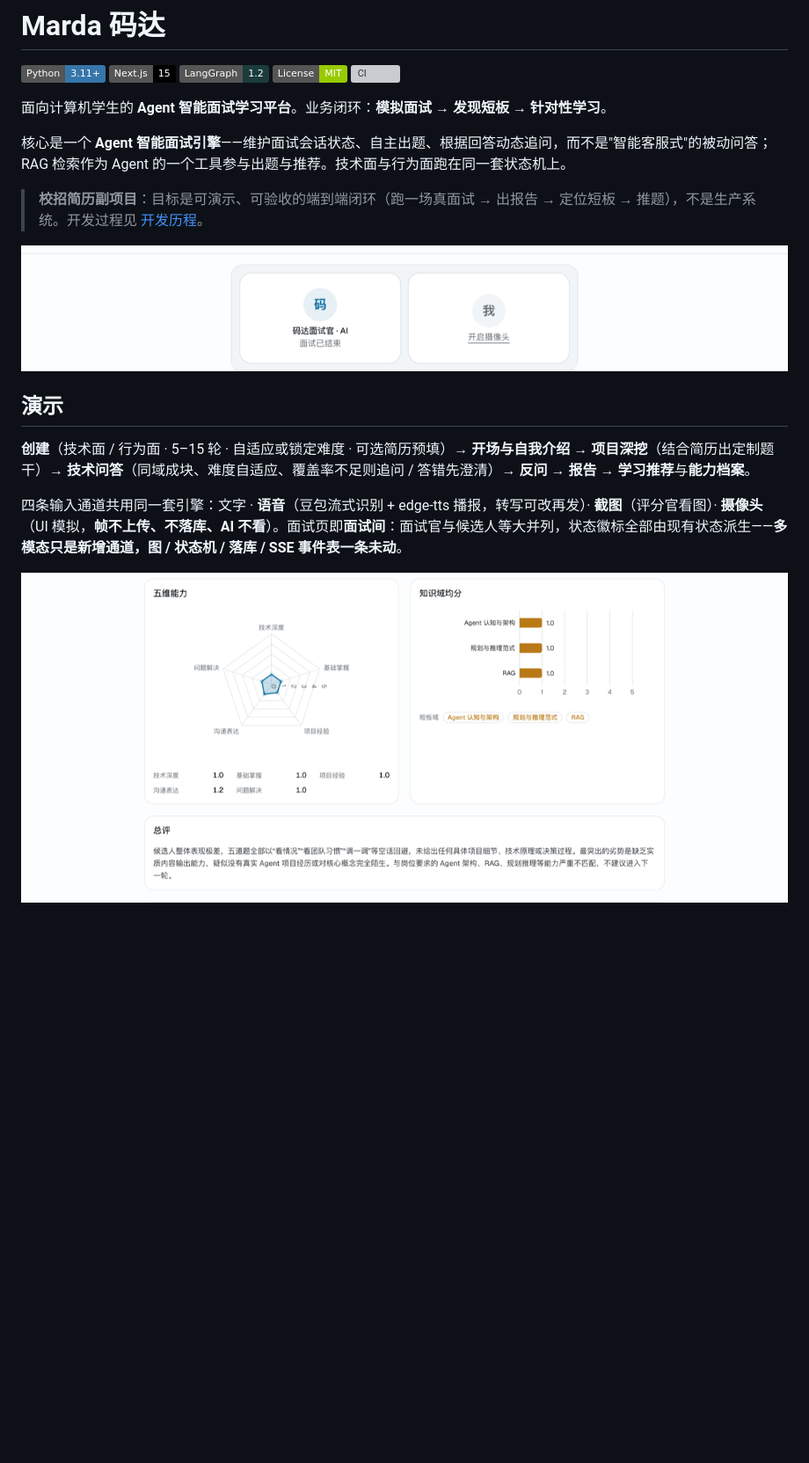
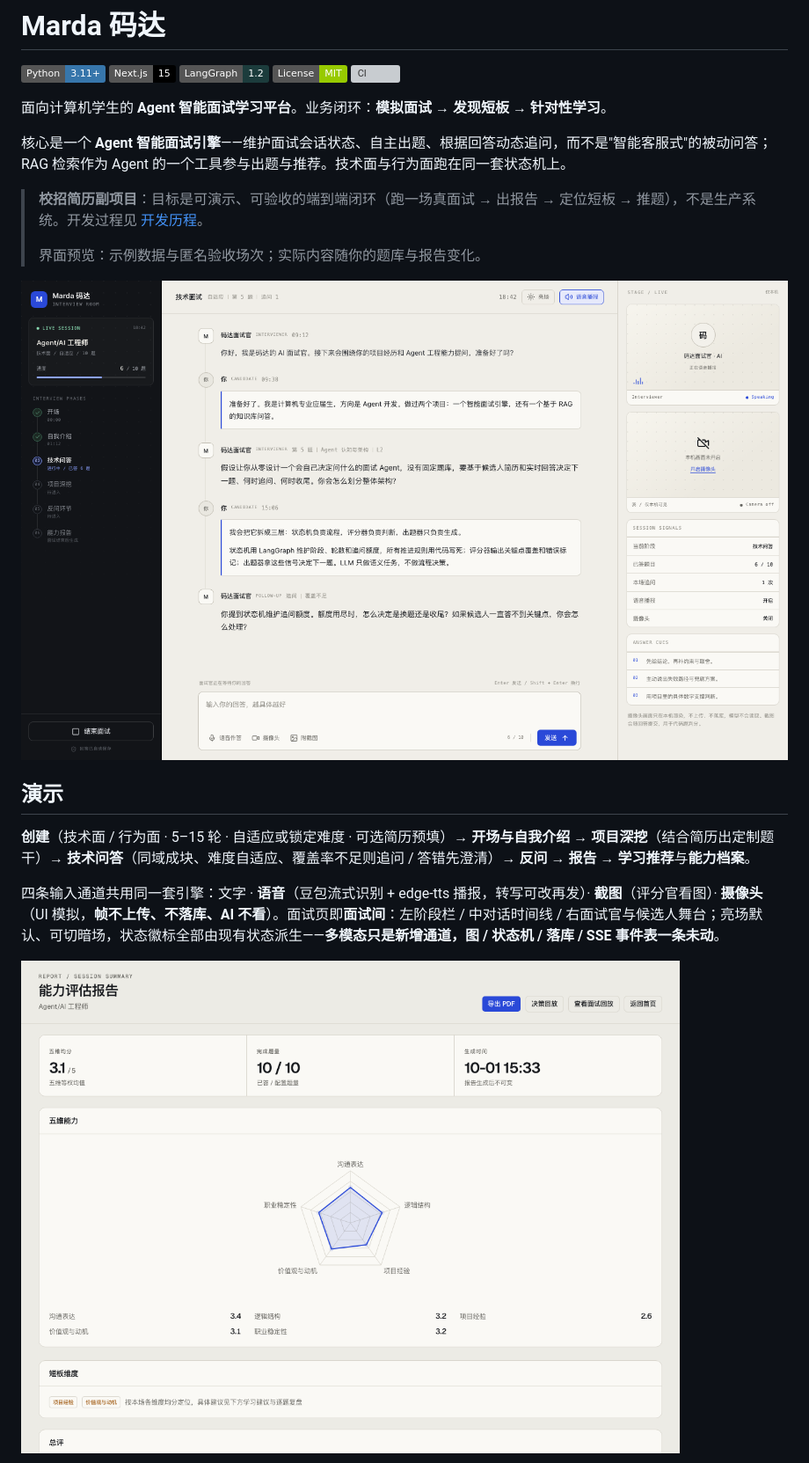
Before and after one commit to Q-77-i/Marda, a Markdown page: README.md, the part around one of its changes. Shown at 88% size. GitHub-like rendering; pictures changed too: docs/assets/interview-room.png, docs/assets/report-charts.png; badges without logos; blank space fills up the shorter version; grey boxes are pictures that could not be loaded.

```diff
--- a/README.md
+++ b/README.md
@@ -11,4 +11,6 @@
 核心是一个 **Agent 智能面试引擎**——维护面试会话状态、自主出题、根据回答动态追问，而不是"智能客服式"的被动问答；RAG 检索作为 Agent 的一个工具参与出题与推荐。技术面与行为面跑在同一套状态机上。
 
 > **校招简历副项目**：目标是可演示、可验收的端到端闭环（跑一场真面试 → 出报告 → 定位短板 → 推题），不是生产系统。开发过程见 [开发历程](docs/开发历程.md)。
+>
+> 界面预览：示例数据与匿名验收场次；实际内容随你的题库与报告变化。
 
@@ -18,5 +20,5 @@
 
 **创建**（技术面 / 行为面 · 5–15 轮 · 自适应或锁定难度 · 可选简历预填）→ **开场与自我介绍** → **项目深挖**（结合简历出定制题干）→ **技术问答**（同域成块、难度自适应、覆盖率不足则追问 / 答错先澄清）→ **反问** → **报告** → **学习推荐**与**能力档案**。
 
-四条输入通道共用同一套引擎：文字 · **语音**（豆包流式识别 + edge-tts 播报，转写可改再发）· **截图**（评分官看图）· **摄像头**（UI 模拟，**帧不上传、不落库、AI 不看**）。面试页即**面试间**：面试官与候选人等大并列，状态徽标全部由现有状态派生——**多模态只是新增通道，图 / 状态机 / 落库 / SSE 事件表一条未动**。
+四条输入通道共用同一套引擎：文字 · **语音**（豆包流式识别 + edge-tts 播报，转写可改再发）· **截图**（评分官看图）· **摄像头**（UI 模拟，**帧不上传、不落库、AI 不看**）。面试页即**面试间**：左阶段栏 / 中对话时间线 / 右面试官与候选人舞台；亮场默认、可切暗场，状态徽标全部由现有状态派生——**多模态只是新增通道，图 / 状态机 / 落库 / SSE 事件表一条未动**。
 
```
Also changed, not shown: other parts of README.md (+4 -4 lines), docs/SPEC.md (+16 -16 lines), docs/开发历程.md (+15 -0 lines), docs/assets/profile.png, docs/assets/trace-timeline.png, 1 other file.
